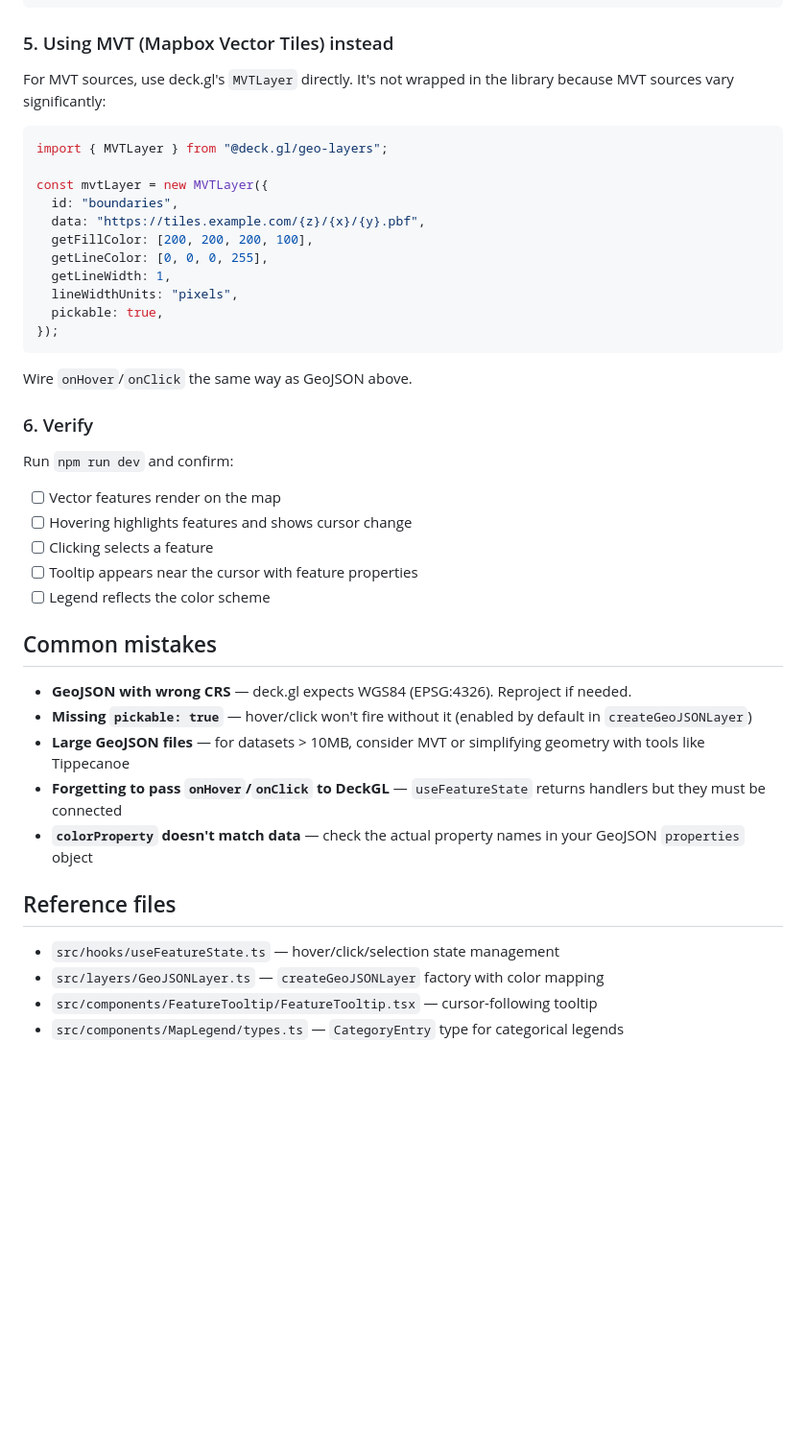
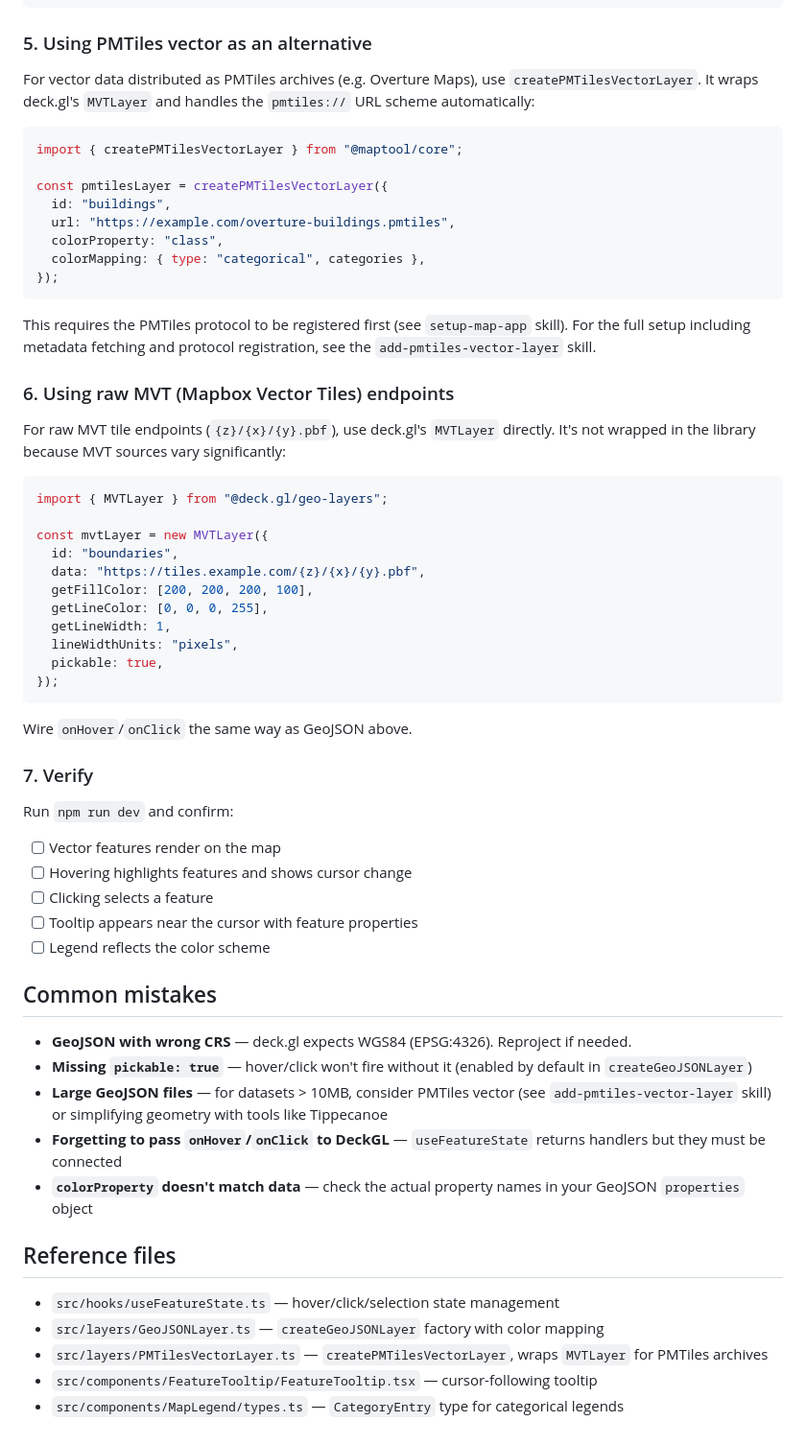
Before and after one commit to aboydnw/map-app-builder, a Markdown page: skills/add-vector-layer/SKILL.md, the part around the change. Shown at 96% size. Rendered like a GitHub page; blank space fills up the shorter version.

Commit message:
Update add-vector-layer skill with PMTiles vector alternative and references
Co-Authored-By: Claude Opus 4.6 <noreply@anthropic.com>

````diff
--- a/skills/add-vector-layer/SKILL.md
+++ b/skills/add-vector-layer/SKILL.md
@@ -84,9 +84,26 @@ const featureState = useFeatureState();
 />
 ```
 
-### 5. Using MVT (Mapbox Vector Tiles) instead
+### 5. Using PMTiles vector as an alternative
 
-For MVT sources, use deck.gl's `MVTLayer` directly. It's not wrapped in the library because MVT sources vary significantly:
+For vector data distributed as PMTiles archives (e.g. Overture Maps), use `createPMTilesVectorLayer`. It wraps deck.gl's `MVTLayer` and handles the `pmtiles://` URL scheme automatically:
+
+```tsx
+import { createPMTilesVectorLayer } from "@maptool/core";
+
+const pmtilesLayer = createPMTilesVectorLayer({
+  id: "buildings",
+  url: "https://example.com/overture-buildings.pmtiles",
+  colorProperty: "class",
+  colorMapping: { type: "categorical", categories },
+});
+```
+
+This requires the PMTiles protocol to be registered first (see `setup-map-app` skill). For the full setup including metadata fetching and protocol registration, see the `add-pmtiles-vector-layer` skill.
+
+### 6. Using raw MVT (Mapbox Vector Tiles) endpoints
+
+For raw MVT tile endpoints (`{z}/{x}/{y}.pbf`), use deck.gl's `MVTLayer` directly. It's not wrapped in the library because MVT sources vary significantly:
 
 ```tsx
 import { MVTLayer } from "@deck.gl/geo-layers";
@@ -104,7 +121,7 @@ const mvtLayer = new MVTLayer({
 
 Wire `onHover`/`onClick` the same way as GeoJSON above.
 
-### 6. Verify
+### 7. Verify
 
 Run `npm run dev` and confirm:
 - [ ] Vector features render on the map
@@ -116,12 +133,13 @@ Run `npm run dev` and confirm:
 ## Common mistakes
 - **GeoJSON with wrong CRS** — deck.gl expects WGS84 (EPSG:4326). Reproject if needed.
 - **Missing `pickable: true`** — hover/click won't fire without it (enabled by default in `createGeoJSONLayer`)
-- **Large GeoJSON files** — for datasets > 10MB, consider MVT or simplifying geometry with tools like Tippecanoe
+- **Large GeoJSON files** — for datasets > 10MB, consider PMTiles vector (see `add-pmtiles-vector-layer` skill) or simplifying geometry with tools like Tippecanoe
 - **Forgetting to pass `onHover`/`onClick` to DeckGL** — `useFeatureState` returns handlers but they must be connected
 - **`colorProperty` doesn't match data** — check the actual property names in your GeoJSON `properties` object
 
 ## Reference files
 - `src/hooks/useFeatureState.ts` — hover/click/selection state management
 - `src/layers/GeoJSONLayer.ts` — `createGeoJSONLayer` factory with color mapping
+- `src/layers/PMTilesVectorLayer.ts` — `createPMTilesVectorLayer`, wraps `MVTLayer` for PMTiles archives
 - `src/components/FeatureTooltip/FeatureTooltip.tsx` — cursor-following tooltip
 - `src/components/MapLegend/types.ts` — `CategoryEntry` type for categorical legends
````
